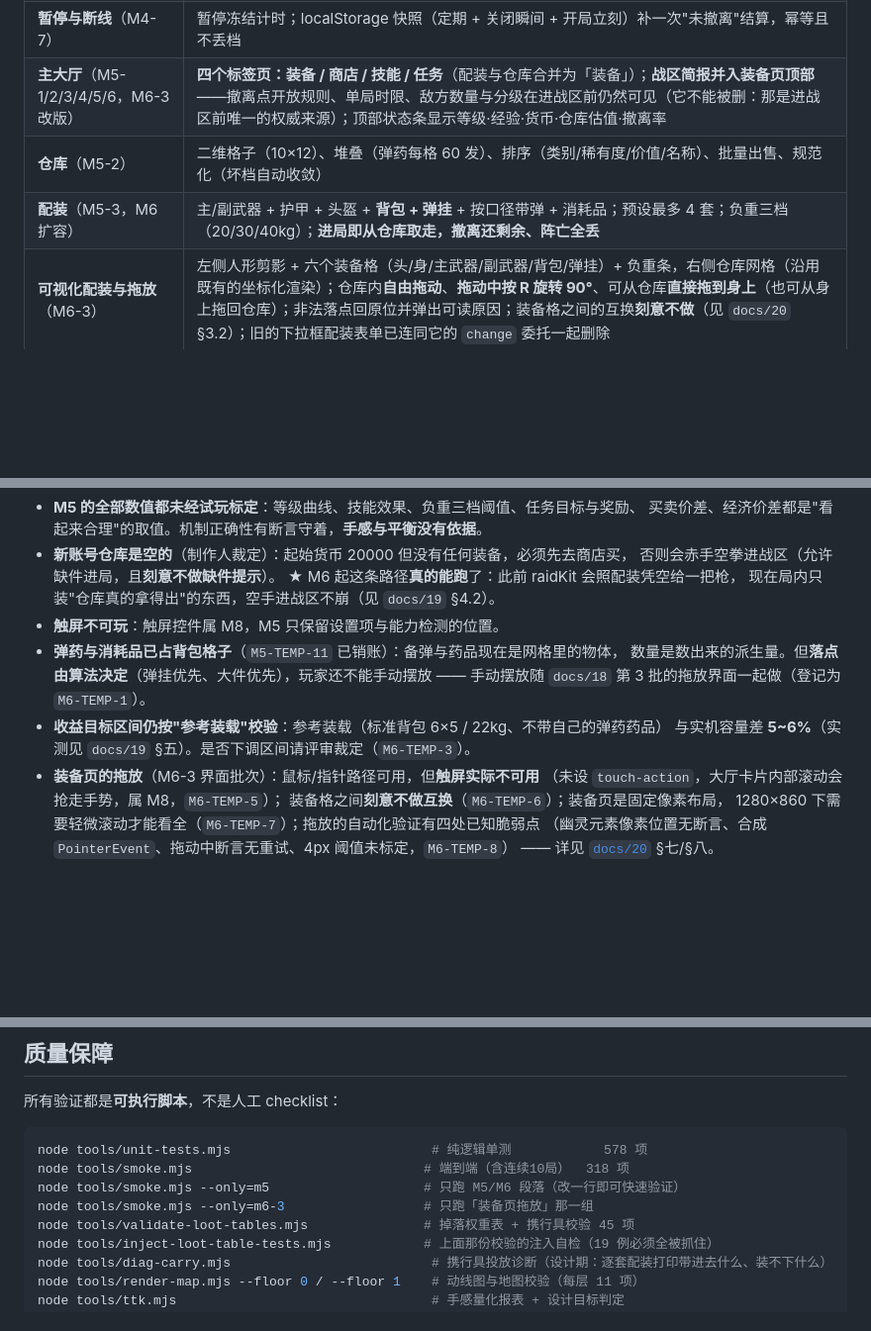
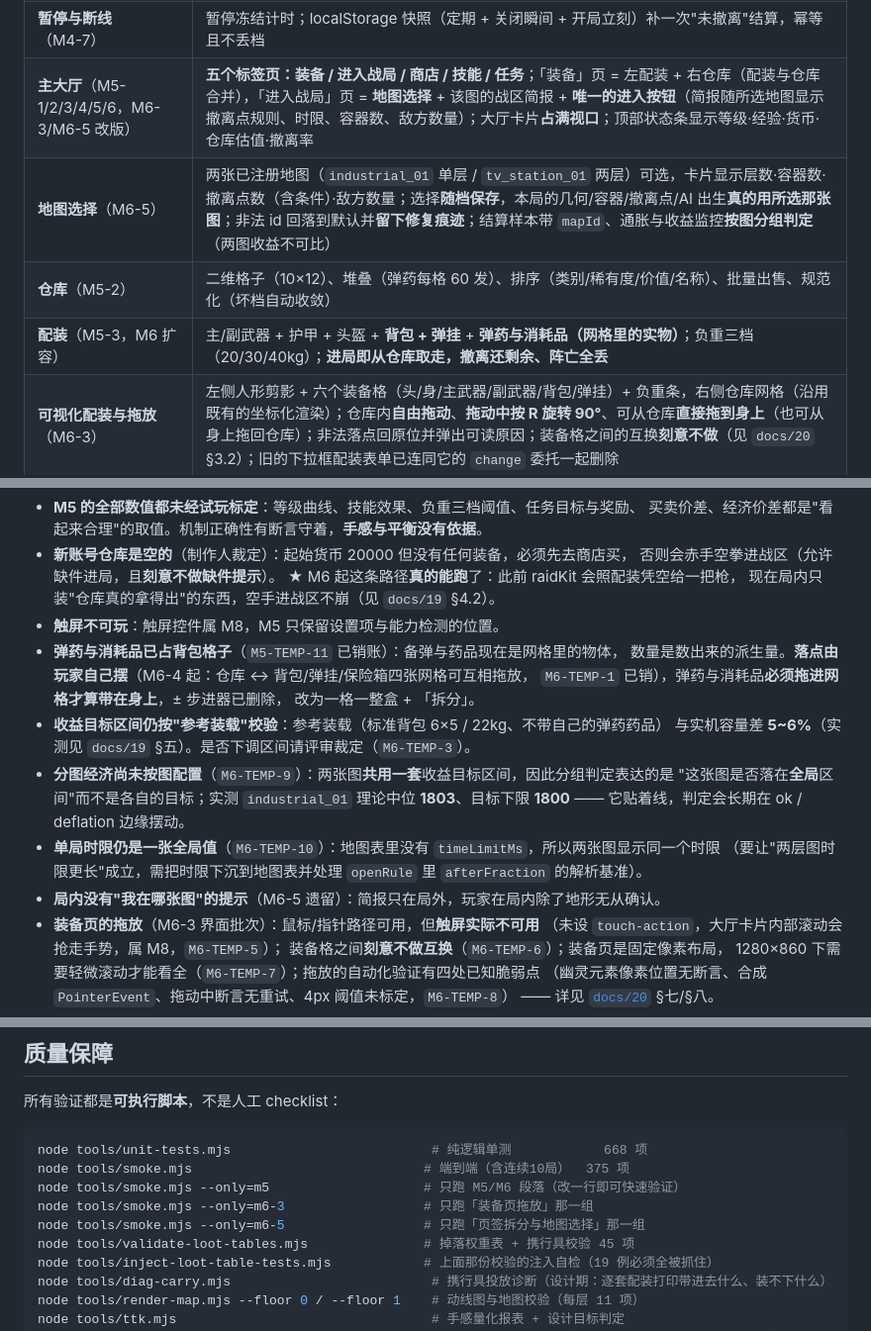
Before and after one commit to aaaa26666/h5sdc, a Markdown page: README.md, 3 parts joined by grey strips. Shown at 99% size. GitHub-like rendering; blank space fills up the shorter version.

Commit message:
docs: README 与 docs/20 跟上 M6-4/M6-5 的实际状态（含把 M6-TEMP-1 记成已销）
README：
- 主大厅改为**五个标签页**（装备 / 进入战局 / 商店 / 技能 / 任务）；新增「地图选择」一行
  （两张图可选、卡片含层数/容器/撤离点/敌方、随档保存、本局真的用所选图、非法 id 回落留痕、
  结算样本按图分组）；配装一行改为"弹药与消耗品是网格里的实物"
- 测试数字 578/318 → **668/375**；首包 200.0 → **207.1 KB**；新增 `--only=m6-5`
- 欠账区：把"落点由算法决定（M6-TEMP-1）"改成**已销**（M6-4 起玩家自己摆）；
  新增 `M6-TEMP-9`（分图经济未按图配置，industrial_01 中位 1803 贴着下限 1800）、
  `M6-TEMP-10`（单局时限仍是全局值）、以及"局内没有我在哪张图的提示"
- 阶段进度表：M6 一行改为逐批列出已交付（M6-1/2/3 + 界面批次 + M6-4 + M6-5）
  与未做（难度选择推迟、单套配装实施中、M6-6）

docs/20（M6-3 界面批次报告）：
- §七 的 `M6-TEMP-1` 行由"仍未销"改为"**M6-4 已销账**"并写明销法（携行网格成实物、
  仓库 ↔ 四张网格双向拖动、`planCarry` 自动投放退场）
- §八 相应那条改为"本批次未销、M6-4 已销"，避免读者以为它还挂着

````diff
--- a/README.md
+++ b/README.md
@@ -82,9 +82,10 @@
 | **超时判定**（M4-5） | 不宽限（时间归零即失败）；剩余 60 秒切告警样式（阈值来自配置表） |
 | **局内小地图**（M4-6） | 圆形、局部、随朝向旋转；地形缓存在离屏画布，只画当前层 |
 | **暂停与断线**（M4-7） | 暂停冻结计时；localStorage 快照（定期 + 关闭瞬间 + 开局立刻）补一次"未撤离"结算，幂等且不丢档 |
-| **主大厅**（M5-1/2/3/4/5/6，M6-3 改版） | **四个标签页：装备 / 商店 / 技能 / 任务**（配装与仓库合并为「装备」）；**战区简报并入装备页顶部**——撤离点开放规则、单局时限、敌方数量与分级在进战区前仍然可见（它不能被删：那是进战区前唯一的权威来源）；顶部状态条显示等级·经验·货币·仓库估值·撤离率 |
+| **主大厅**（M5-1/2/3/4/5/6，M6-3/M6-5 改版） | **五个标签页：装备 / 进入战局 / 商店 / 技能 / 任务**；「装备」页 = 左配装 + 右仓库（配装与仓库合并），「进入战局」页 = **地图选择** + 该图的战区简报 + **唯一的进入按钮**（简报随所选地图显示撤离点规则、时限、容器数、敌方数量）；大厅卡片**占满视口**；顶部状态条显示等级·经验·货币·仓库估值·撤离率 |
+| **地图选择**（M6-5） | 两张已注册地图（`industrial_01` 单层 / `tv_station_01` 两层）可选，卡片显示层数·容器数·撤离点数（含条件）·敌方数量；选择**随档保存**，本局的几何/容器/撤离点/AI 出生**真的用所选那张图**；非法 id 回落到默认并**留下修复痕迹**；结算样本带 `mapId`、通胀与收益监控**按图分组判定**（两图收益不可比） |
 | **仓库**（M5-2） | 二维格子（10×12）、堆叠（弹药每格 60 发）、排序（类别/稀有度/价值/名称）、批量出售、规范化（坏档自动收敛） |
-| **配装**（M5-3，M6 扩容） | 主/副武器 + 护甲 + 头盔 + **背包 + 弹挂** + 按口径带弹 + 消耗品；预设最多 4 套；负重三档（20/30/40kg）；**进局即从仓库取走，撤离还剩余、阵亡全丢** |
+| **配装**（M5-3，M6 扩容） | 主/副武器 + 护甲 + 头盔 + **背包 + 弹挂** + **弹药与消耗品（网格里的实物）**；负重三档（20/30/40kg）；**进局即从仓库取走，撤离还剩余、阵亡全丢** |
 | **可视化配装与拖放**（M6-3） | 左侧人形剪影 + 六个装备格（头/身/主武器/副武器/背包/弹挂）+ 负重条，右侧仓库网格（沿用既有的坐标化渲染）；仓库内**自由拖动**、**拖动中按 R 旋转 90°**、可从仓库**直接拖到身上**（也可从身上拖回仓库）；非法落点回原位并弹出可读原因；装备格之间的互换**刻意不做**（见 `docs/20` §3.2）；旧的下拉框配装表单已连同它的 `change` 委托一起删除 |
 | **携行具与容量**（M6-3） | 局内格数与负重上限**由所装备的背包决定**（兜底 4×3/6kg，真背包 20/30/42 格 × 10/22/30kg）；**弹药与药品真的占格**（销 M5-TEMP-11），弹挂是第二张网格且优先收弹药药品；备弹数与药品数是**数网格**得出的派生量，不再另存副本；装不下会在大厅与简报里**明确报出来**（不静默少带） |
 | **商店与经济**（M5-4） | 15 条在售（按等级解锁）；买卖价差可按类别配置；价格只有一处算法；`tools/economy-report.mjs` 输出通胀监控 |
@@ -102,10 +103,17 @@
   现在局内只装"仓库真的拿得出"的东西，空手进战区不崩（见 `docs/19` §4.2）。
 - **触屏不可玩**：触屏控件属 M8，M5 只保留设置项与能力检测的位置。
 - **弹药与消耗品已占背包格子**（`M5-TEMP-11` 已销账）：备弹与药品现在是网格里的物体，
-  数量是数出来的派生量。但**落点由算法决定**（弹挂优先、大件优先），玩家还不能手动摆放
-  —— 手动摆放随 `docs/18` 第 3 批的拖放界面一起做（登记为 `M6-TEMP-1`）。
+  数量是数出来的派生量。**落点由玩家自己摆**（M6-4 起：仓库 ↔ 背包/弹挂/保险箱四张网格可互相拖放，
+  `M6-TEMP-1` 已销），弹药与消耗品**必须拖进网格才算带在身上**，± 步进器已删除，
+  改为一格一整盒 + 「拆分」。
 - **收益目标区间仍按"参考装载"校验**：参考装载（标准背包 6×5 / 22kg、不带自己的弹药药品）
   与实机容量差 **5~6%**（实测见 `docs/19` §五）。是否下调区间请评审裁定（`M6-TEMP-3`）。
+- **分图经济尚未按图配置**（`M6-TEMP-9`）：两张图**共用一套**收益目标区间，因此分组判定表达的是
+  "这张图是否落在**全局**区间"而不是各自的目标；实测 `industrial_01` 理论中位 **1803**、目标下限 **1800**
+  —— 它贴着线，判定会长期在 ok / deflation 边缘摆动。
+- **单局时限仍是一张全局值**（`M6-TEMP-10`）：地图表里没有 `timeLimitMs`，所以两张图显示同一个时限
+  （要让"两层图时限更长"成立，需把时限下沉到地图表并处理 `openRule` 里 `afterFraction` 的解析基准）。
+- **局内没有"我在哪张图"的提示**（M6-5 遗留）：简报只在局外，玩家在局内除了地形无从确认。
 - **装备页的拖放**（M6-3 界面批次）：鼠标/指针路径可用，但**触屏实际不可用**
   （未设 `touch-action`，大厅卡片内部滚动会抢走手势，属 M8，`M6-TEMP-5`）；
   装备格之间**刻意不做互换**（`M6-TEMP-6`）；装备页是固定像素布局，
@@ -185,10 +193,11 @@ Windows 上也可以直接双击 **`启动游戏.bat`** —— 它会自动检
 所有验证都是**可执行脚本**，不是人工 checklist：
 
 ```bash
-node tools/unit-tests.mjs                          # 纯逻辑单测            578 项
-node tools/smoke.mjs                              # 端到端（含连续10局）  318 项
+node tools/unit-tests.mjs                          # 纯逻辑单测            668 项
+node tools/smoke.mjs                              # 端到端（含连续10局）  375 项
 node tools/smoke.mjs --only=m5                    # 只跑 M5/M6 段落（改一行即可快速验证）
 node tools/smoke.mjs --only=m6-3                  # 只跑「装备页拖放」那一组
+node tools/smoke.mjs --only=m6-5                  # 只跑「页签拆分与地图选择」那一组
 node tools/validate-loot-tables.mjs               # 掉落权重表 + 携行具校验 45 项
 node tools/inject-loot-table-tests.mjs            # 上面那份校验的注入自检（19 例必须全被抓住）
 node tools/diag-carry.mjs                          # 携行具投放诊断（设计期：逐套配装打印带进去什么、装不下什么）
````
Also changed, not shown: other parts of README.md (+2 -2 lines), docs/20-M6-3-配装与仓库合并报告.md (+4 -3 lines).
